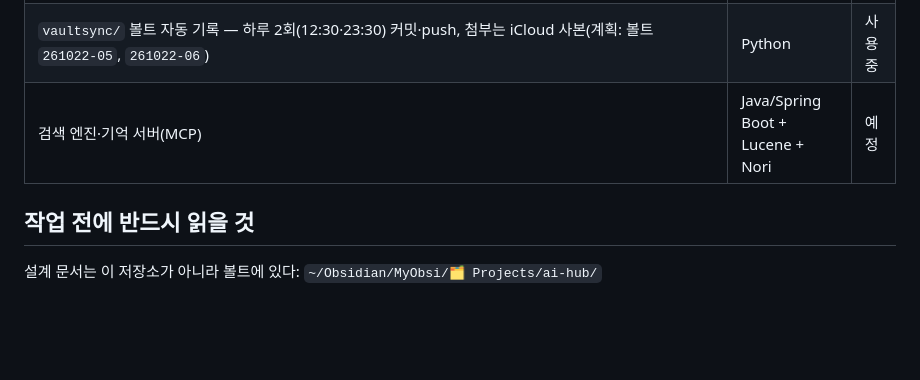
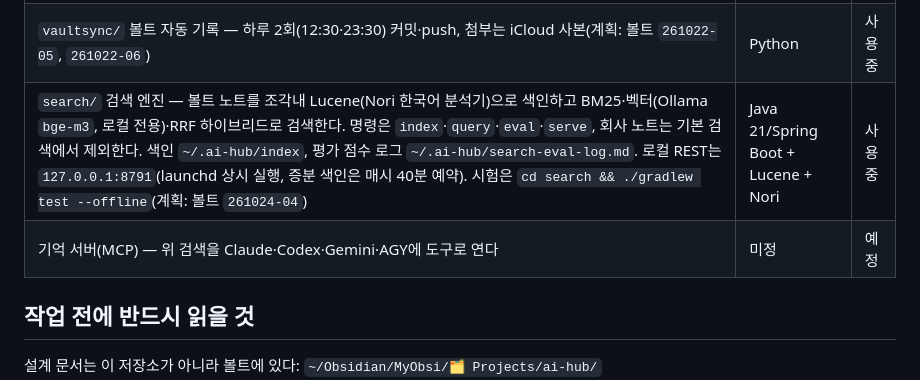
Before and after one commit to gayulz/ai-hub, a Markdown page: AGENTS.md, the part around the change. Rendered like a GitHub page; blank space fills up the shorter version.

Commit message:
AGENTS.md: 검색 엔진을 사용 중으로 고치고 기억 서버(MCP)를 예정으로 나눈다

```diff
--- a/AGENTS.md
+++ b/AGENTS.md
@@ -14,7 +14,8 @@ Claude·Codex·Gemini·AGY가 모두 이 파일을 읽는다. `CLAUDE.md`·`GEMI
 | `vaultfilter/` push 전 검사(`verify encrypted`: 암호화 여부·경로·작성자·메시지)와 마스킹 사전(경로·메시지 검사용) | Python | 사용 중 |
 | `orchestrator/` AI 개발 오케스트레이션(A안) — 구현 AI·독립 검토 AI·기계 검증·보완, 실행 기록 `~/.ai-hub/runs/`, 반영은 사용자 승인 뒤 `apply`(대상 저장소의 작업 중인 파일과 겹치면 거부). 사무실 개발 지시용 요청서 초안은 `draft --target`(plans.toml `[orchestration] planner`, 없으면 implementer). 대상 저장소의 경로·테스트 명령·커밋 꼴·기본 금지 사항은 `targets`(ai-hub 내장 + `~/.ai-hub/repos.toml`)로만 정한다(계획: 볼트 `261022-07`, `261024-06`) | Python | 사용 중 |
 | `vaultsync/` 볼트 자동 기록 — 하루 2회(12:30·23:30) 커밋·push, 첨부는 iCloud 사본(계획: 볼트 `261022-05`, `261022-06`) | Python | 사용 중 |
-| 검색 엔진·기억 서버(MCP) | Java/Spring Boot + Lucene + Nori | 예정 |
+| `search/` 검색 엔진 — 볼트 노트를 조각내 Lucene(Nori 한국어 분석기)으로 색인하고 BM25·벡터(Ollama `bge-m3`, 로컬 전용)·RRF 하이브리드로 검색한다. 명령은 `index`·`query`·`eval`·`serve`, 회사 노트는 기본 검색에서 제외한다. 색인 `~/.ai-hub/index`, 평가 점수 로그 `~/.ai-hub/search-eval-log.md`. 로컬 REST는 `127.0.0.1:8791`(launchd 상시 실행, 증분 색인은 매시 40분 예약). 시험은 `cd search && ./gradlew test --offline`(계획: 볼트 `261024-04`) | Java 21/Spring Boot + Lucene + Nori | 사용 중 |
+| 기억 서버(MCP) — 위 검색을 Claude·Codex·Gemini·AGY에 도구로 연다 | 미정 | 예정 |
 
 ## 작업 전에 반드시 읽을 것
 
```
